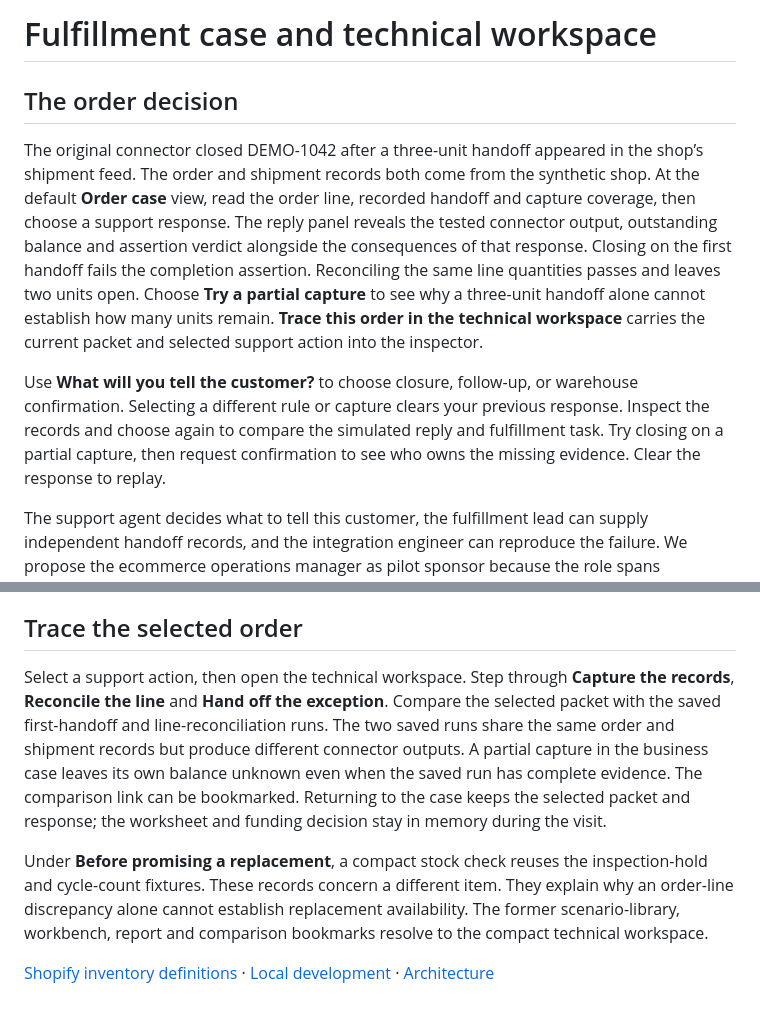
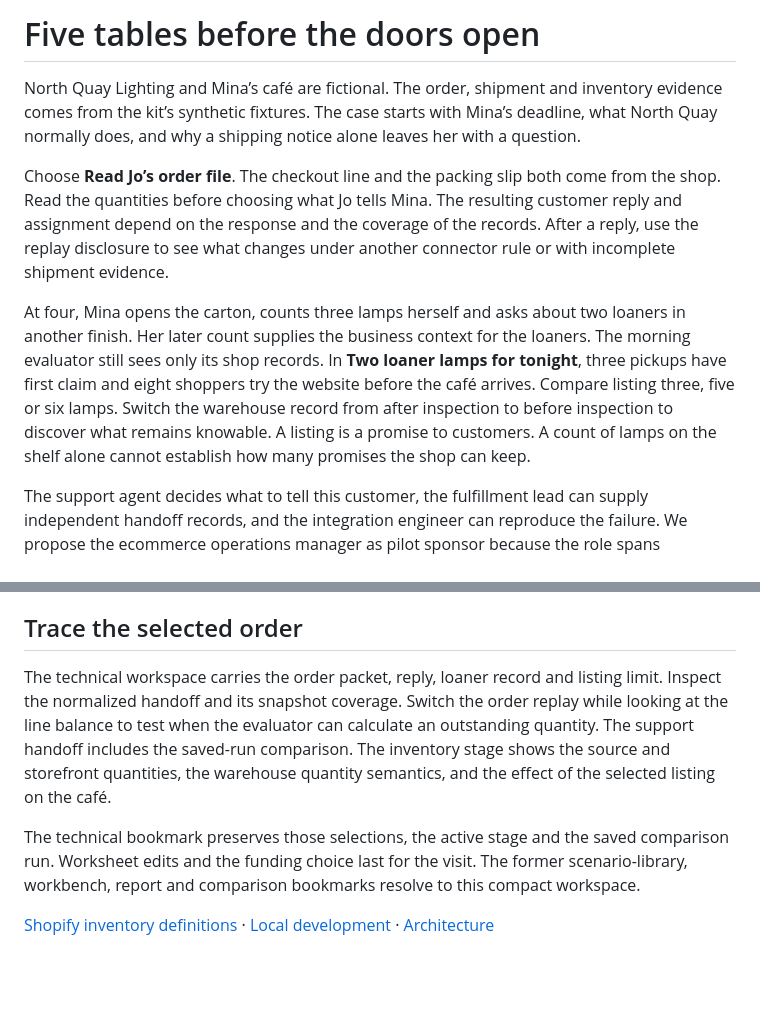
Before and after one commit to SafetyMP/commerce-reliability-kit, a Markdown page: docs/demo-guide.md, 2 parts joined by grey strips. GitHub-like rendering; blank space fills up the shorter version.

```diff
--- a/docs/demo-guide.md
+++ b/docs/demo-guide.md
@@ -1,10 +1,10 @@
-# Fulfillment case and technical workspace
+# Five tables before the doors open
 
-## The order decision
+North Quay Lighting and Mina’s café are fictional. The order, shipment and inventory evidence comes from the kit’s synthetic fixtures. The case starts with Mina’s deadline, what North Quay normally does, and why a shipping notice alone leaves her with a question.
 
-The original connector closed DEMO-1042 after a three-unit handoff appeared in the shop’s shipment feed. The order and shipment records both come from the synthetic shop. At the default **Order case** view, read the order line, recorded handoff and capture coverage, then choose a support response. The reply panel reveals the tested connector output, outstanding balance and assertion verdict alongside the consequences of that response. Closing on the first handoff fails the completion assertion. Reconciling the same line quantities passes and leaves two units open. Choose **Try a partial capture** to see why a three-unit handoff alone cannot establish how many units remain. **Trace this order in the technical workspace** carries the current packet and selected support action into the inspector.
+Choose **Read Jo’s order file**. The checkout line and the packing slip both come from the shop. Read the quantities before choosing what Jo tells Mina. The resulting customer reply and assignment depend on the response and the coverage of the records. After a reply, use the replay disclosure to see what changes under another connector rule or with incomplete shipment evidence.
 
-Use **What will you tell the customer?** to choose closure, follow-up, or warehouse confirmation. Selecting a different rule or capture clears your previous response. Inspect the records and choose again to compare the simulated reply and fulfillment task. Try closing on a partial capture, then request confirmation to see who owns the missing evidence. Clear the response to replay.
+At four, Mina opens the carton, counts three lamps herself and asks about two loaners in another finish. Her later count supplies the business context for the loaners. The morning evaluator still sees only its shop records. In **Two loaner lamps for tonight**, three pickups have first claim and eight shoppers try the website before the café arrives. Compare listing three, five or six lamps. Switch the warehouse record from after inspection to before inspection to discover what remains knowable. A listing is a promise to customers. A count of lamps on the shelf alone cannot establish how many promises the shop can keep.
 
 The support agent decides what to tell this customer, the fulfillment lead can supply independent handoff records, and the integration engineer can reproduce the failure. We propose the ecommerce operations manager as pilot sponsor because the role spans fulfillment and customer service. Shopify describes these responsibilities in its [support roles](https://help.shopify.com/en/manual/your-account/users/roles/predefined-roles), [warehouse and fulfillment role](https://help.shopify.com/en/manual/your-account/users/roles/role-examples), [fulfillment service developer guide](https://shopify.dev/docs/apps/build/orders-fulfillment/fulfillment-service-apps/build-for-fulfillment-services), and [operations manager overview](https://www.shopify.com/enterprise/blog/how-to-overcome-your-daily-operational-frustrations-to-focus-on-future-growth).
 
@@ -16,7 +16,7 @@ Choose **What would you fund?** to assign a next step to operations or engineeri
 
 ## Trace the selected order
 
-Select a support action, then open the technical workspace. Step through **Capture the records**, **Reconcile the line** and **Hand off the exception**. Compare the selected packet with the saved first-handoff and line-reconciliation runs. The two saved runs share the same order and shipment records but produce different connector outputs. A partial capture in the business case leaves its own balance unknown even when the saved run has complete evidence. The comparison link can be bookmarked. Returning to the case keeps the selected packet and response; the worksheet and funding decision stay in memory during the visit.
+The technical workspace carries the order packet, reply, loaner record and listing limit. Inspect the normalized handoff and its snapshot coverage. Switch the order replay while looking at the line balance to test when the evaluator can calculate an outstanding quantity. The support handoff includes the saved-run comparison. The inventory stage shows the source and storefront quantities, the warehouse quantity semantics, and the effect of the selected listing on the café.
 
-Under **Before promising a replacement**, a compact stock check reuses the inspection-hold and cycle-count fixtures. These records concern a different item. They explain why an order-line discrepancy alone cannot establish replacement availability. The former scenario-library, workbench, report and comparison bookmarks resolve to the compact technical workspace.
+The technical bookmark preserves those selections, the active stage and the saved comparison run. Worksheet edits and the funding choice last for the visit. The former scenario-library, workbench, report and comparison bookmarks resolve to this compact workspace.
 
```
Also changed, not shown: other parts of docs/demo-guide.md (+1 -1 lines), README.md (+3 -3 lines), docs/architecture.md (+1 -1 lines), docs/assets/fulfillment-case.jpg, 8 other files.
